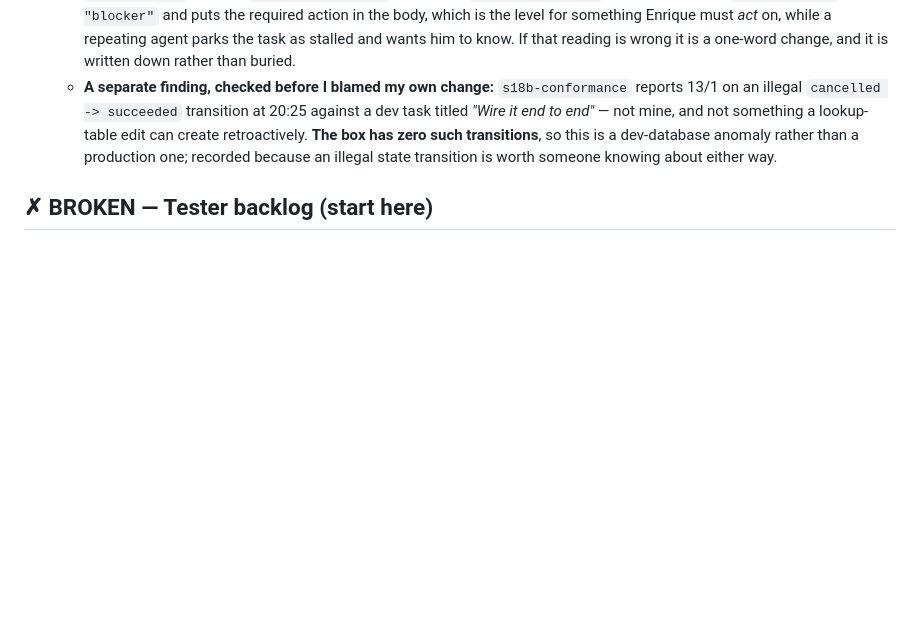
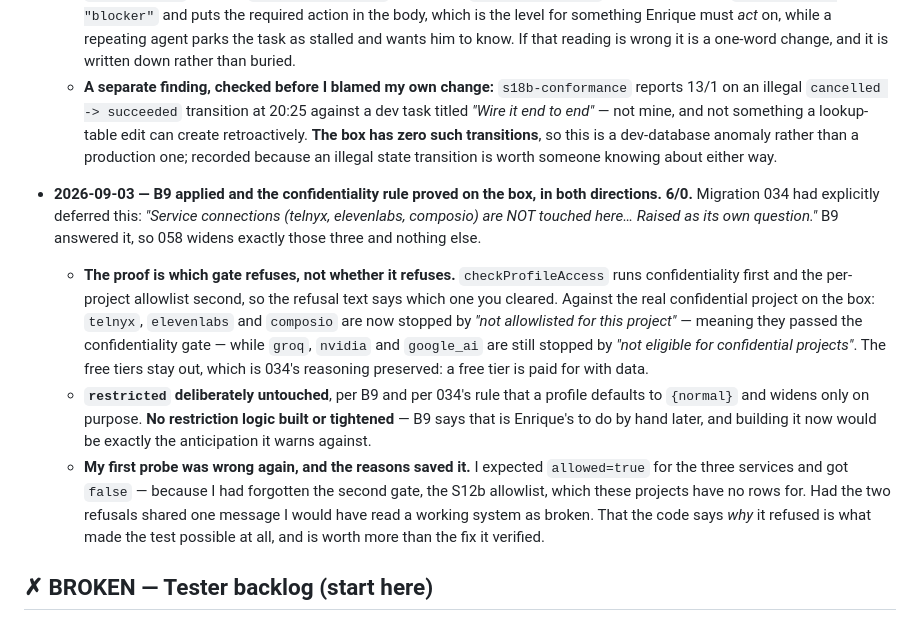
Before and after one commit to enriquealonso01/jarvis-core, a Markdown page: coordination/VERIFIED.md, the part around the change. Drawn GitHub-style; blank space fills up the shorter version.

Commit message:
B9 proved on the box: which gate refuses is the evidence

```diff
--- a/coordination/VERIFIED.md
+++ b/coordination/VERIFIED.md
@@ -390,6 +390,11 @@ index dcdf213..7336a33 100644
   - **Two translations were needed and are recorded in the code so they can be overruled.** The decision said "error" and "warning"; the enum is `critical|high|medium|low`, so they became `high` and `medium`. And "Issue + WhatsApp" for `agent.repeat` became `whatsapp_degraded` rather than `whatsapp_blocker` — a blocker sends `messageType: "blocker"` and puts the required action in the body, which is the level for something Enrique must *act* on, while a repeating agent parks the task as stalled and wants him to know. If that reading is wrong it is a one-word change, and it is written down rather than buried.
   - **A separate finding, checked before I blamed my own change:** `s18b-conformance` reports 13/1 on an illegal `cancelled -> succeeded` transition at 20:25 against a dev task titled *"Wire it end to end"* — not mine, and not something a lookup-table edit can create retroactively. **The box has zero such transitions**, so this is a dev-database anomaly rather than a production one; recorded because an illegal state transition is worth someone knowing about either way.
 
+- **2026-09-03 — B9 applied and the confidentiality rule proved on the box, in both directions. 6/0.** Migration 034 had explicitly deferred this: *"Service connections (telnyx, elevenlabs, composio) are NOT touched here… Raised as its own question."* B9 answered it, so 058 widens exactly those three and nothing else.
+  - **The proof is which gate refuses, not whether it refuses.** `checkProfileAccess` runs confidentiality first and the per-project allowlist second, so the refusal text says which one you cleared. Against the real confidential project on the box: `telnyx`, `elevenlabs` and `composio` are now stopped by *"not allowlisted for this project"* — meaning they passed the confidentiality gate — while `groq`, `nvidia` and `google_ai` are still stopped by *"not eligible for confidential projects"*. The free tiers stay out, which is 034's reasoning preserved: a free tier is paid for with data.
+  - **`restricted` deliberately untouched**, per B9 and per 034's rule that a profile defaults to `{normal}` and widens only on purpose. **No restriction logic built or tightened** — B9 says that is Enrique's to do by hand later, and building it now would be exactly the anticipation it warns against.
+  - **My first probe was wrong again, and the reasons saved it.** I expected `allowed=true` for the three services and got `false` — because I had forgotten the second gate, the S12b allowlist, which these projects have no rows for. Had the two refusals shared one message I would have read a working system as broken. That the code says *why* it refused is what made the test possible at all, and is worth more than the fix it verified.
+
 ## ✗ BROKEN — Tester backlog (start here)
 
 _Empty as of 2026-09-03. Every item that was on this list — the deploy-key 500, root-owned project dirs, the missing per-project GitHub credential, WhatsApp inbound, and the silent dead input channel — is verified fixed on the box above. The engine grant is **not** an open item: per B3 it is a deliberate onboarding step, by design.
```
